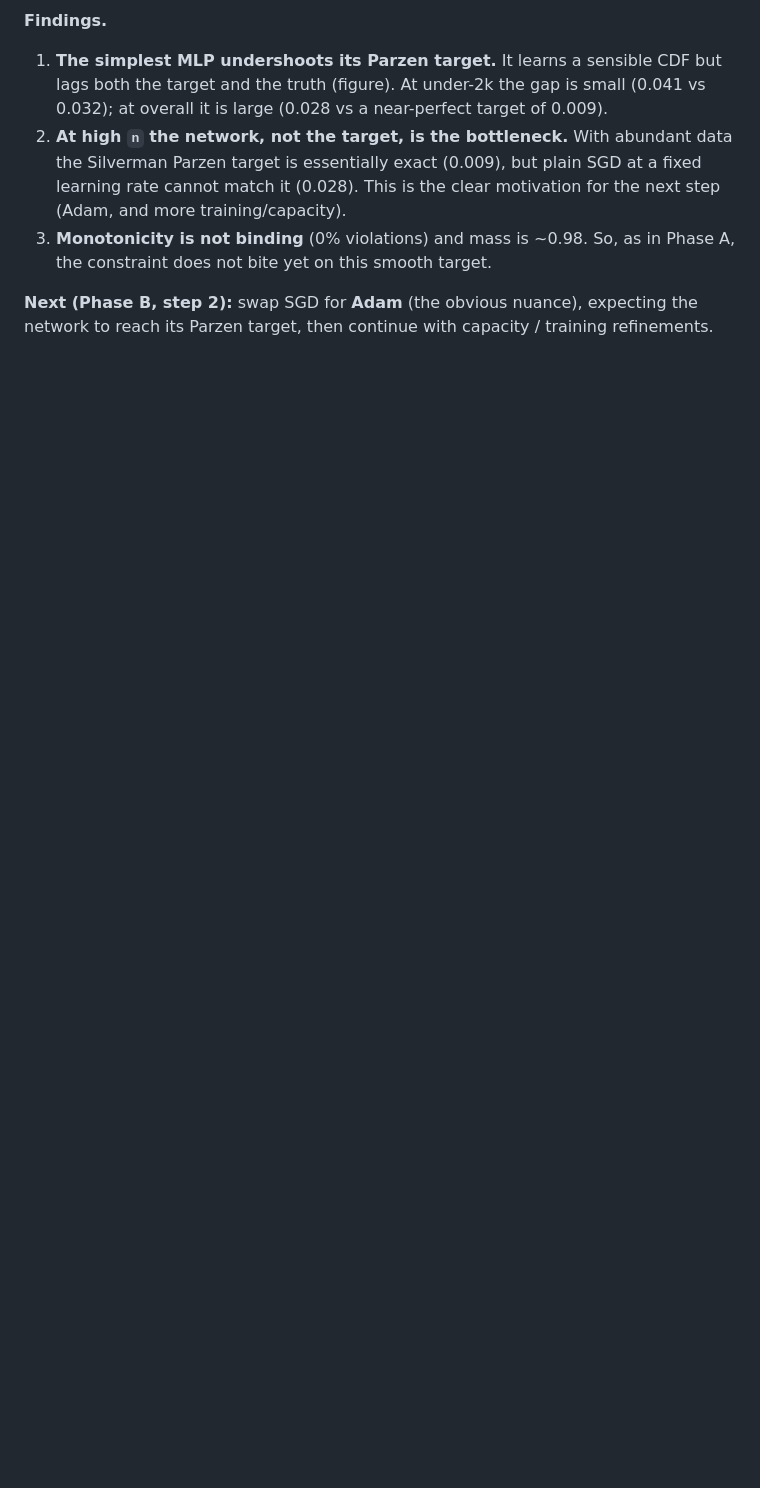
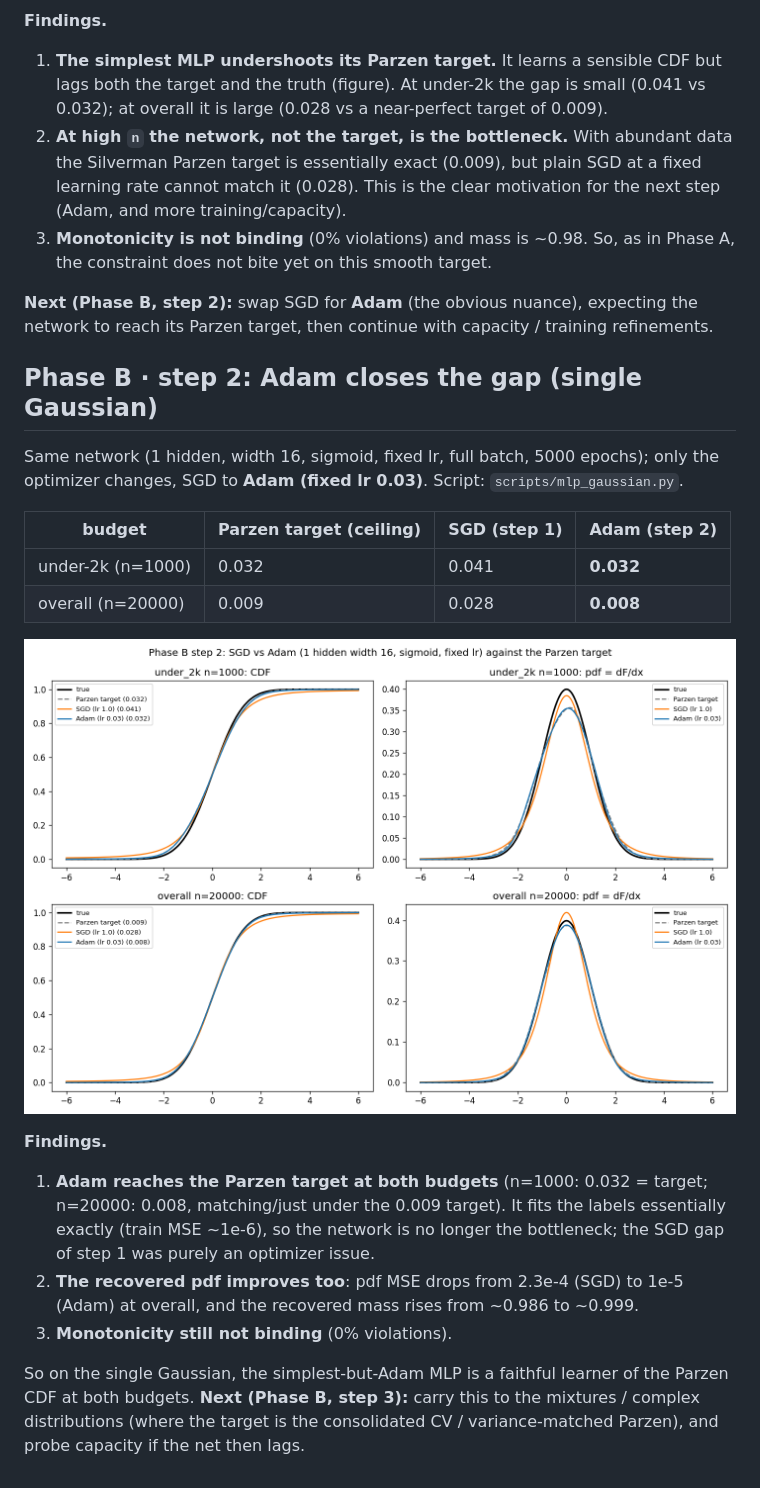
Before and after one commit to EdoardoCaproni/parzen-cdf, a Markdown page: docs/study.md, the part around the change. Rendered like a GitHub page; pictures changed too: results/mlp_gaussian_sgd_vs_adam.png (added); blank space fills up the shorter version.

```diff
--- a/docs/study.md
+++ b/docs/study.md
@@ -195,3 +195,28 @@ are deferred to later steps. Script: `scripts/mlp_gaussian.py`.
 
 **Next (Phase B, step 2):** swap SGD for **Adam** (the obvious nuance), expecting the network to
 reach its Parzen target, then continue with capacity / training refinements.
+
+## Phase B · step 2: Adam closes the gap (single Gaussian)
+
+Same network (1 hidden, width 16, sigmoid, fixed lr, full batch, 5000 epochs); only the optimizer
+changes, SGD to **Adam (fixed lr 0.03)**. Script: `scripts/mlp_gaussian.py`.
+
+| budget | Parzen target (ceiling) | SGD (step 1) | **Adam (step 2)** |
+|---|---|---|---|
+| under-2k (n=1000) | 0.032 | 0.041 | **0.032** |
+| overall (n=20000) | 0.009 | 0.028 | **0.008** |
+
+![SGD vs Adam](../results/mlp_gaussian_sgd_vs_adam.png)
+
+**Findings.**
+
+1. **Adam reaches the Parzen target at both budgets** (n=1000: 0.032 = target; n=20000: 0.008,
+   matching/just under the 0.009 target). It fits the labels essentially exactly (train MSE ~1e-6),
+   so the network is no longer the bottleneck; the SGD gap of step 1 was purely an optimizer issue.
+2. **The recovered pdf improves too**: pdf MSE drops from 2.3e-4 (SGD) to 1e-5 (Adam) at overall, and
+   the recovered mass rises from ~0.986 to ~0.999.
+3. **Monotonicity still not binding** (0% violations).
+
+So on the single Gaussian, the simplest-but-Adam MLP is a faithful learner of the Parzen CDF at both
+budgets. **Next (Phase B, step 3):** carry this to the mixtures / complex distributions (where the
+target is the consolidated CV / variance-matched Parzen), and probe capacity if the net then lags.
```
Also changed, not shown: 1 other file.
